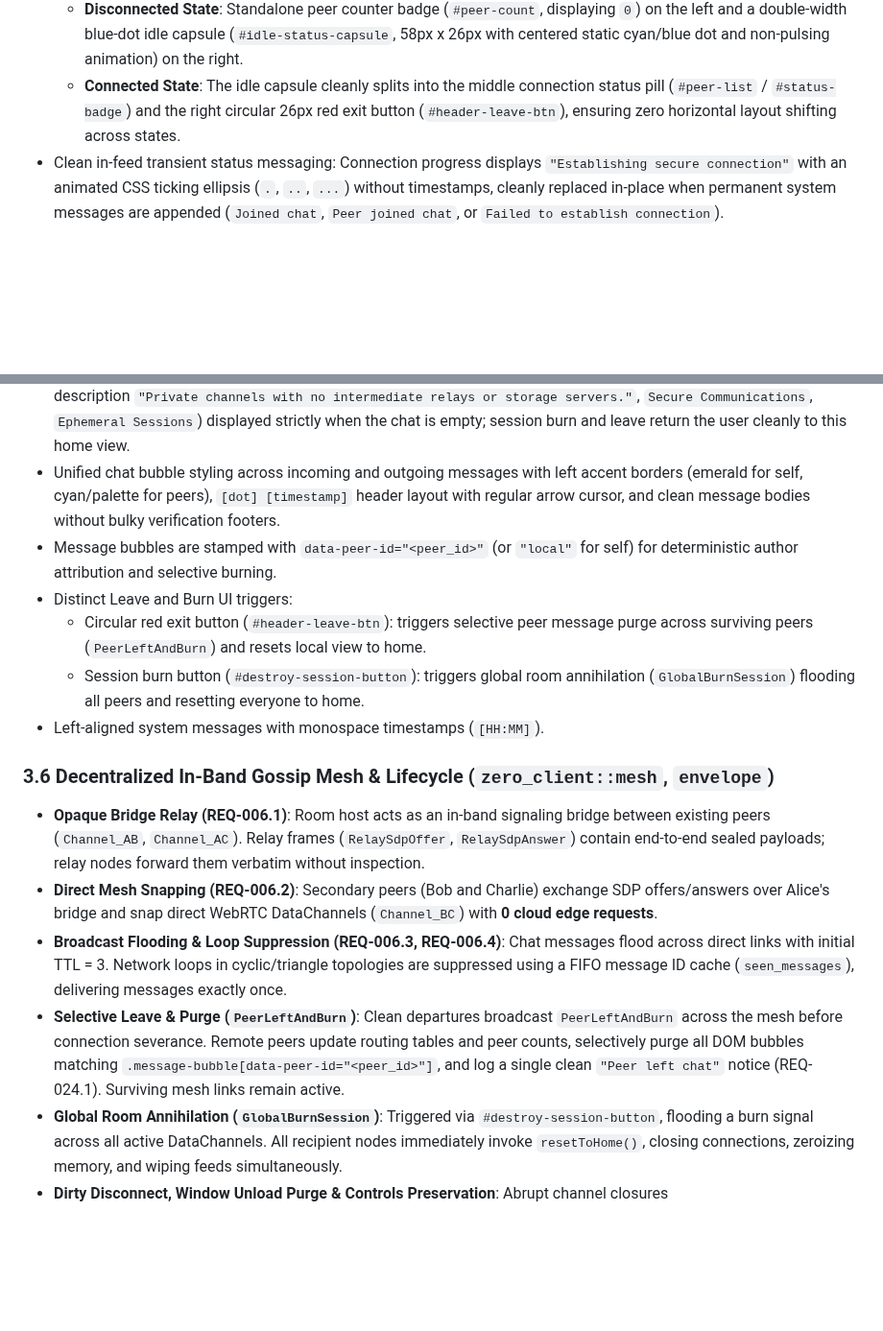
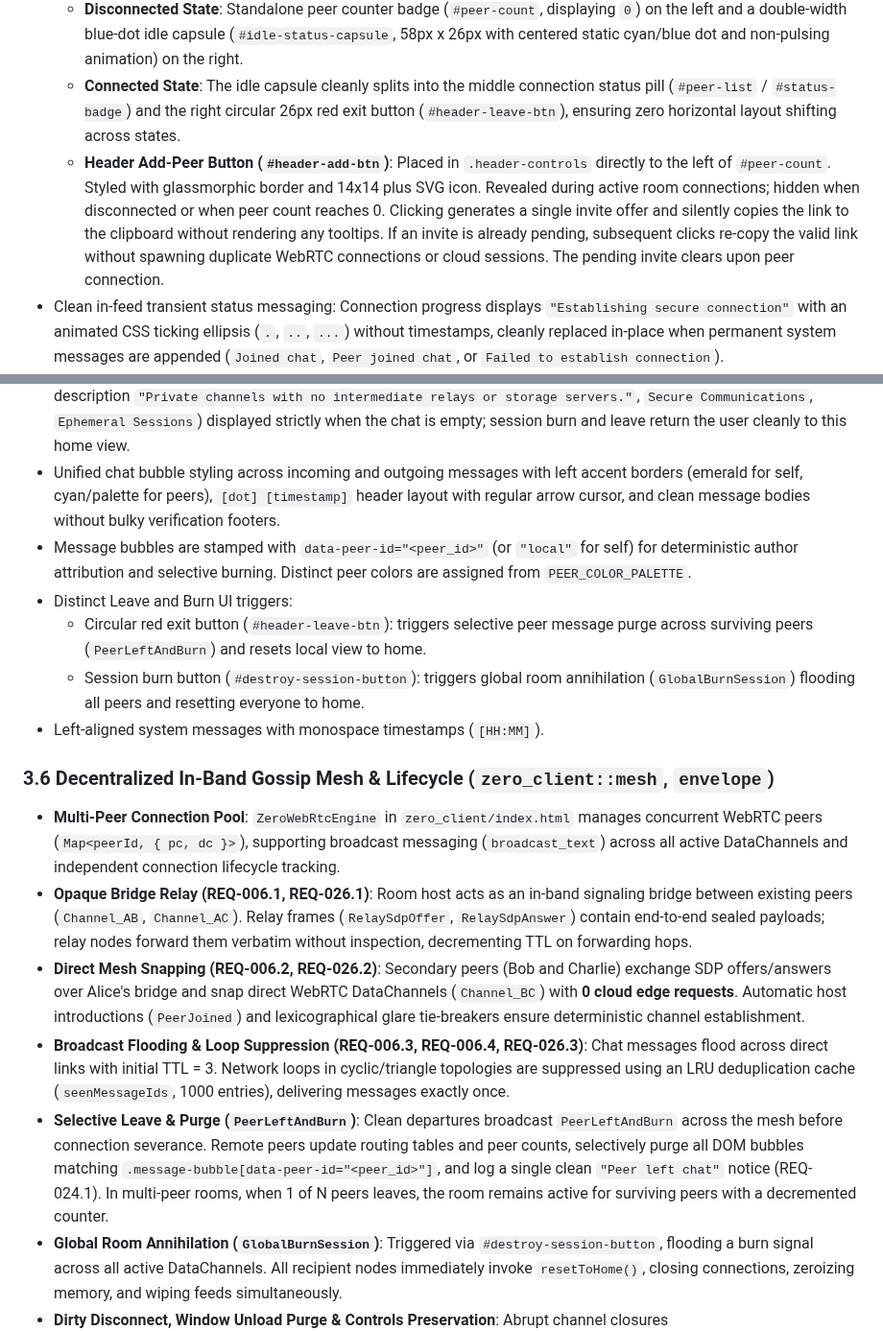
Before and after one commit to MACourtney7/zero-chat, a Markdown page: openspec/specs/overview.md, 2 parts joined by grey strips. Shown at 96% size. Rendered like a GitHub page; blank space fills up the shorter version.

```diff
--- a/openspec/specs/overview.md
+++ b/openspec/specs/overview.md
@@ -118,21 +122,23 @@ zero_chat/
 - Header controls feature fixed bounding alignment with an adaptive split badge architecture:
   - **Disconnected State**: Standalone peer counter badge (`#peer-count`, displaying `0`) on the left and a double-width blue-dot idle capsule (`#idle-status-capsule`, 58px x 26px with centered static cyan/blue dot and non-pulsing animation) on the right.
   - **Connected State**: The idle capsule cleanly splits into the middle connection status pill (`#peer-list` / `#status-badge`) and the right circular 26px red exit button (`#header-leave-btn`), ensuring zero horizontal layout shifting across states.
+  - **Header Add-Peer Button (`#header-add-btn`)**: Placed in `.header-controls` directly to the left of `#peer-count`. Styled with glassmorphic border and 14x14 plus SVG icon. Revealed during active room connections; hidden when disconnected or when peer count reaches 0. Clicking generates a single invite offer and silently copies the link to the clipboard without rendering any tooltips. If an invite is already pending, subsequent clicks re-copy the valid link without spawning duplicate WebRTC connections or cloud sessions. The pending invite clears upon peer connection.
 - Clean in-feed transient status messaging: Connection progress displays `"Establishing secure connection"` with an animated CSS ticking ellipsis (`.`, `..`, `...`) without timestamps, cleanly replaced in-place when permanent system messages are appended (`Joined chat`, `Peer joined chat`, or `Failed to establish connection`).
 - Direct chat creation logging: Room creation immediately outputs `"Secure chat created"` with timestamp.
 - Minimalist welcome splash with centered brand headline (`Zero accounts. Zero servers. Zero history.`), 3-step action flow (`Create Chat -> Share Link -> Talk P2P`), and 3 invariant feature cards (`Direct P2P Connection` with description `"Private channels with no intermediate relays or storage servers."`, `Secure Communications`, `Ephemeral Sessions`) displayed strictly when the chat is empty; session burn and leave return the user cleanly to this home view.
 - Unified chat bubble styling across incoming and outgoing messages with left accent borders (emerald for self, cyan/palette for peers), `[dot] [timestamp]` header layout with regular arrow cursor, and clean message bodies without bulky verification footers.
-- Message bubbles are stamped with `data-peer-id="<peer_id>"` (or `"local"` for self) for deterministic author attribution and selective burning.
+- Message bubbles are stamped with `data-peer-id="<peer_id>"` (or `"local"` for self) for deterministic author attribution and selective burning. Distinct peer colors are assigned from `PEER_COLOR_PALETTE`.
 - Distinct Leave and Burn UI triggers:
   - Circular red exit button (`#header-leave-btn`): triggers selective peer message purge across surviving peers (`PeerLeftAndBurn`) and resets local view to home.
   - Session burn button (`#destroy-session-button`): triggers global room annihilation (`GlobalBurnSession`) flooding all peers and resetting everyone to home.
 - Left-aligned system messages with monospace timestamps (`[HH:MM]`).
 
 ### 3.6 Decentralized In-Band Gossip Mesh & Lifecycle (`zero_client::mesh`, `envelope`)
-- **Opaque Bridge Relay (REQ-006.1)**: Room host acts as an in-band signaling bridge between existing peers (`Channel_AB`, `Channel_AC`). Relay frames (`RelaySdpOffer`, `RelaySdpAnswer`) contain end-to-end sealed payloads; relay nodes forward them verbatim without inspection.
-- **Direct Mesh Snapping (REQ-006.2)**: Secondary peers (Bob and Charlie) exchange SDP offers/answers over Alice's bridge and snap direct WebRTC DataChannels (`Channel_BC`) with **0 cloud edge requests**.
-- **Broadcast Flooding & Loop Suppression (REQ-006.3, REQ-006.4)**: Chat messages flood across direct links with initial TTL = 3. Network loops in cyclic/triangle topologies are suppressed using a FIFO message ID cache (`seen_messages`), delivering messages exactly once.
-- **Selective Leave & Purge (`PeerLeftAndBurn`)**: Clean departures broadcast `PeerLeftAndBurn` across the mesh before connection severance. Remote peers update routing tables and peer counts, selectively purge all DOM bubbles matching `.message-bubble[data-peer-id="<peer_id>"]`, and log a single clean `"Peer left chat"` notice (REQ-024.1). Surviving mesh links remain active.
+- **Multi-Peer Connection Pool**: `ZeroWebRtcEngine` in `zero_client/index.html` manages concurrent WebRTC peers (`Map<peerId, { pc, dc }>`), supporting broadcast messaging (`broadcast_text`) across all active DataChannels and independent connection lifecycle tracking.
+- **Opaque Bridge Relay (REQ-006.1, REQ-026.1)**: Room host acts as an in-band signaling bridge between existing peers (`Channel_AB`, `Channel_AC`). Relay frames (`RelaySdpOffer`, `RelaySdpAnswer`) contain end-to-end sealed payloads; relay nodes forward them verbatim without inspection, decrementing TTL on forwarding hops.
+- **Direct Mesh Snapping (REQ-006.2, REQ-026.2)**: Secondary peers (Bob and Charlie) exchange SDP offers/answers over Alice's bridge and snap direct WebRTC DataChannels (`Channel_BC`) with **0 cloud edge requests**. Automatic host introductions (`PeerJoined`) and lexicographical glare tie-breakers ensure deterministic channel establishment.
+- **Broadcast Flooding & Loop Suppression (REQ-006.3, REQ-006.4, REQ-026.3)**: Chat messages flood across direct links with initial TTL = 3. Network loops in cyclic/triangle topologies are suppressed using an LRU deduplication cache (`seenMessageIds`, 1000 entries), delivering messages exactly once.
+- **Selective Leave & Purge (`PeerLeftAndBurn`)**: Clean departures broadcast `PeerLeftAndBurn` across the mesh before connection severance. Remote peers update routing tables and peer counts, selectively purge all DOM bubbles matching `.message-bubble[data-peer-id="<peer_id>"]`, and log a single clean `"Peer left chat"` notice (REQ-024.1). In multi-peer rooms, when 1 of N peers leaves, the room remains active for surviving peers with a decremented counter.
 - **Global Room Annihilation (`GlobalBurnSession`)**: Triggered via `#destroy-session-button`, flooding a burn signal across all active DataChannels. All recipient nodes immediately invoke `resetToHome()`, closing connections, zeroizing memory, and wiping feeds simultaneously.
 - **Dirty Disconnect, Window Unload Purge & Controls Preservation**: Abrupt channel closures (`PeerLifecycleState::Closed` / `st === "closed"`) and `MeshTopology::remove_peer` automatically invoke `on_burn_peer_messages` to purge disconnected peer messages from the UI feed. Window `beforeunload` and `pagehide` listeners opportunistically dispatch `leave_and_burn` signals out before browser exit with deduplication guards. On peer departure, surviving nodes preserve disconnected room controls: header peer count `0`, padlock icon, and leave button remain visible (blue dot hidden), burn button remains accessible below header, and message input is disabled with `"Peer left chat"` placeholder, allowing the user to cleanly leave or burn to return to the home view (REQ-024.3, REQ-024.4).
 
```
Also changed, not shown: other parts of openspec/specs/overview.md (+15 -9 lines), openspec/roadmaps/multi-user-mesh-chat.md (+1 -0 lines), 1 other file.
